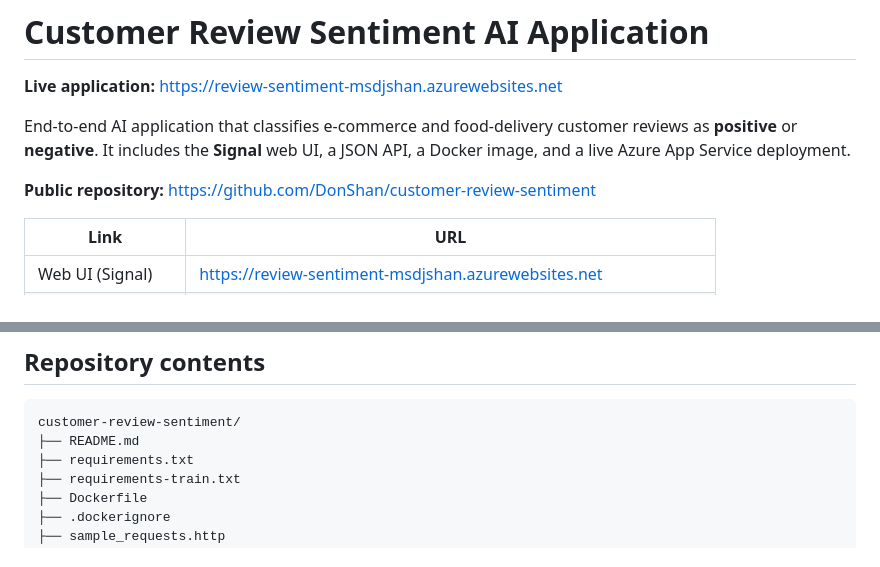
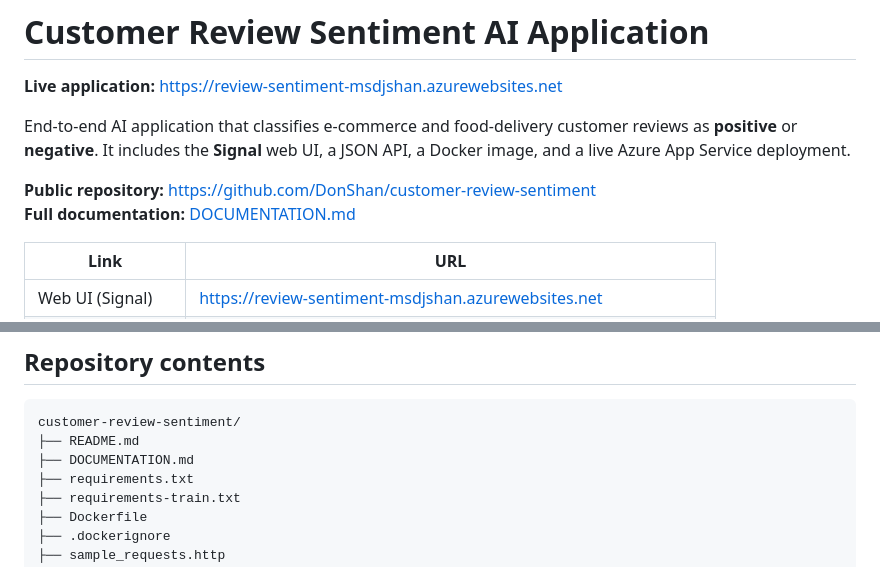
Before and after one commit to DonShan/customer-review-sentiment, a Markdown page: README.md, 2 parts joined by grey strips. GitHub-like rendering.

Commit message:
Add full project documentation covering design, Azure, and operations.

````diff
--- a/README.md
+++ b/README.md
@@ -5,6 +5,7 @@
 End-to-end AI application that classifies e-commerce and food-delivery customer reviews as **positive** or **negative**. It includes the **Signal** web UI, a JSON API, a Docker image, and a live Azure App Service deployment.
 
 **Public repository:** https://github.com/DonShan/customer-review-sentiment
+**Full documentation:** [DOCUMENTATION.md](DOCUMENTATION.md)
 
 | Link | URL |
 |------|-----|
@@ -295,6 +296,7 @@ Published image: `docker.io/madushansenavirathna/review-sentiment:latest`.
 ```
 customer-review-sentiment/
 ├── README.md
+├── DOCUMENTATION.md
 ├── requirements.txt
 ├── requirements-train.txt
 ├── Dockerfile
````
Also changed, not shown: DOCUMENTATION.md (added, +565 -0 lines).
